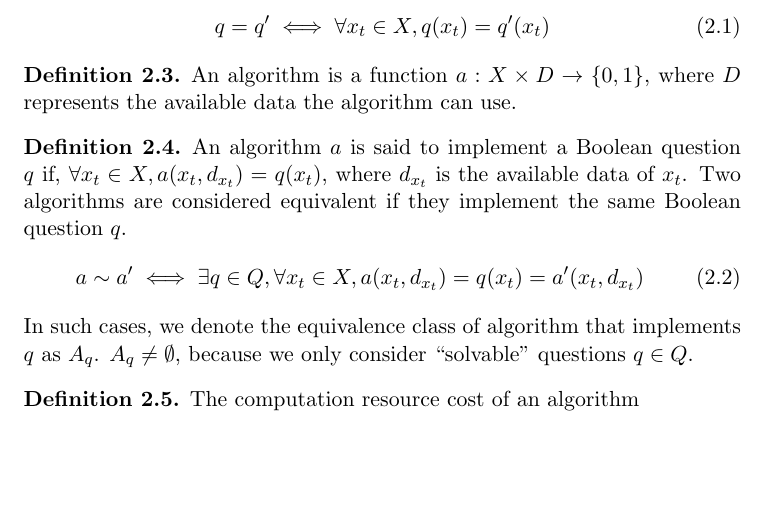
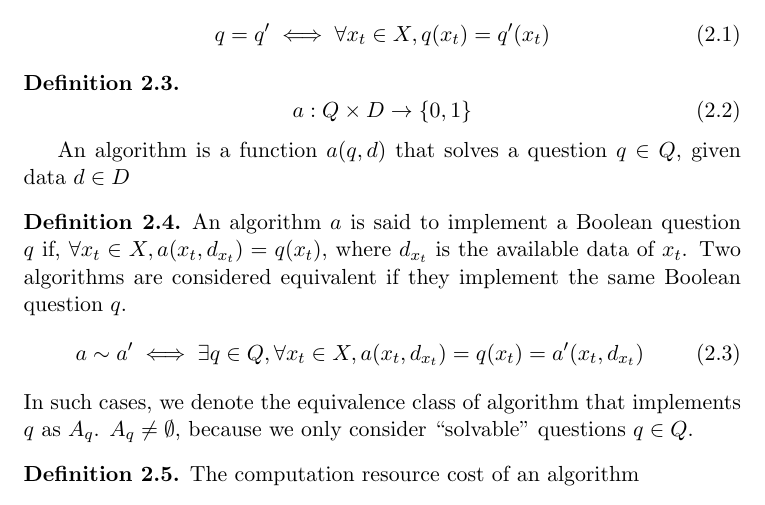
Before and after one commit to Prof-Strange/AIGC-AGI, a LaTeX paper (SignalComputationRatio/signalComputationRatio.tex): part of page 2 of 5, cut so that both start at the same text, the shorter picture padded with empty space. Compiled offline with pdfLaTeX.

Commit message:
re-def algo

```diff
--- a/SignalComputationRatio/signalComputationRatio.tex
+++ b/SignalComputationRatio/signalComputationRatio.tex
@@ -97,7 +97,11 @@ q=q' \iff  \forall x_t \in X, q(x_t) = q'(x_t)
 \end{pro}
 
 \begin{defn}
-An algorithm is a function \( a: X \times D \rightarrow \{0, 1\} \), where \( D \) represents the available data the algorithm can use.
+\begin{equation}
+a: Q \times D \rightarrow \{0, 1\}
+\end{equation}
+
+An algorithm is a function $a(q,d)$ that solves a question $q\in Q$, given data $d \in D$
 \end{defn}
 \begin{defn}
 An algorithm \( a \) is said to implement a Boolean question \( q \) if, $\forall  x_t \in X , a(x_t, d_{x_t}) = q(x_t) $, where $d_{x_t}$ is the available data of $x_t$.
```
Also changed, not shown: SignalComputationRatio/signalComputationRatio.tex (4 more changed lines).
